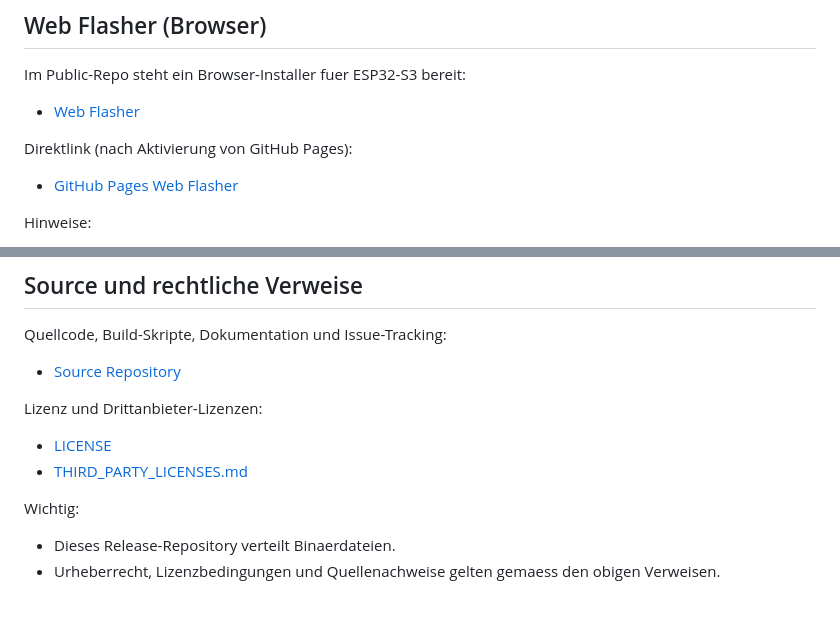
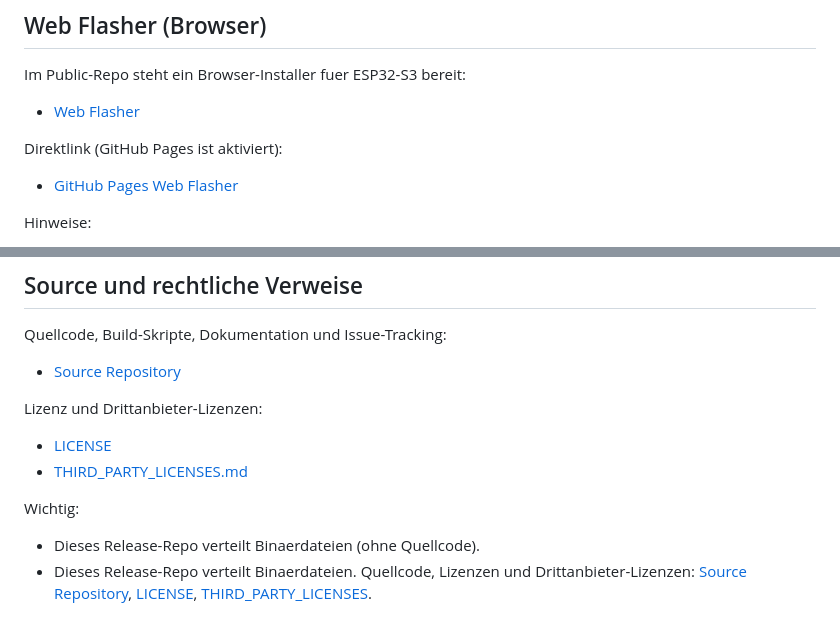
Before and after one commit to VolkmSte/Shelly_CaravanControl_Releases, a Markdown page: README.md, 2 parts joined by grey strips. GitHub-like rendering.

Commit message:
docs(readme): link third-party file in public repo

```diff
--- a/README.md
+++ b/README.md
@@ -58,7 +58,7 @@ Im Public-Repo steht ein Browser-Installer fuer ESP32-S3 bereit:
 
 - [Web Flasher](https://github.com/VolkmSte/Shelly_CaravanControl_Releases/tree/main/web-flash)
 
-Direktlink (nach Aktivierung von GitHub Pages):
+Direktlink (GitHub Pages ist aktiviert):
 
 - [GitHub Pages Web Flasher](https://volkmste.github.io/Shelly_CaravanControl_Releases/web-flash/)
 
@@ -148,5 +148,5 @@ Lizenz und Drittanbieter-Lizenzen:
 
 Wichtig:
 
-- Dieses Release-Repository verteilt Binaerdateien.
-- Urheberrecht, Lizenzbedingungen und Quellenachweise gelten gemaess den obigen Verweisen.
+- Dieses Release-Repo verteilt Binaerdateien (ohne Quellcode).
+- Dieses Release-Repo verteilt Binaerdateien. Quellcode, Lizenzen und Drittanbieter-Lizenzen: [Source Repository](https://github.com/VolkmSte/Shelly_CaravanControl), [LICENSE](https://github.com/VolkmSte/Shelly_CaravanControl/blob/main/LICENSE), [THIRD_PARTY_LICENSES](./THIRD_PARTY_LICENSES.md).
```
Also changed, not shown: other parts of README.md (+1 -1 lines).
